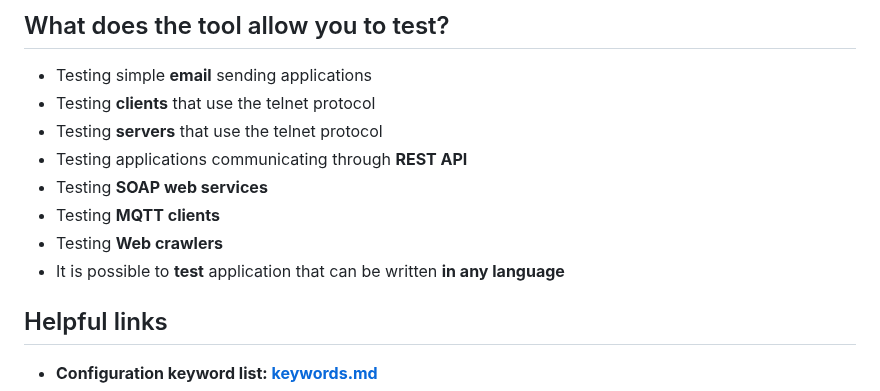
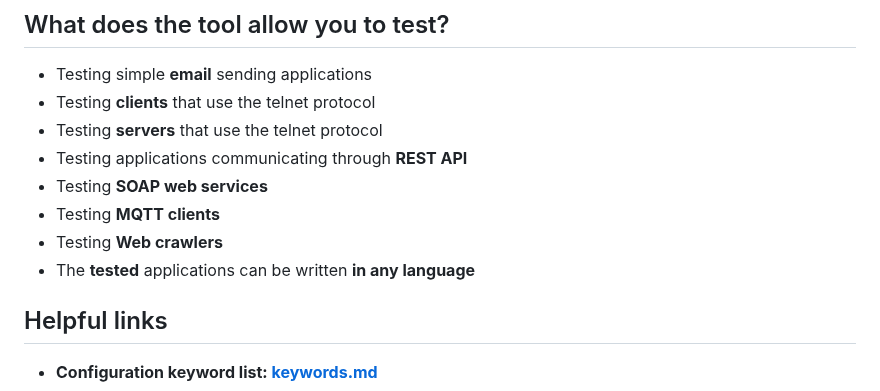
Before and after one commit to 0xMartin/NetworkAppTestingTool, a Markdown page: README.md, the part around the change. Rendered like a GitHub page.

```diff
--- a/README.md
+++ b/README.md
@@ -31,7 +31,7 @@ This **Black Box** Testing Tool is designed for automating the testing and evalu
 * Testing __SOAP web services__
 * Testing __MQTT clients__
 * Testing __Web crawlers__
-* It is possible to __test__ application that can be written __in any language__
+* The __tested__ applications can be written __in any language__
 
 ## Helpful links
 
```
